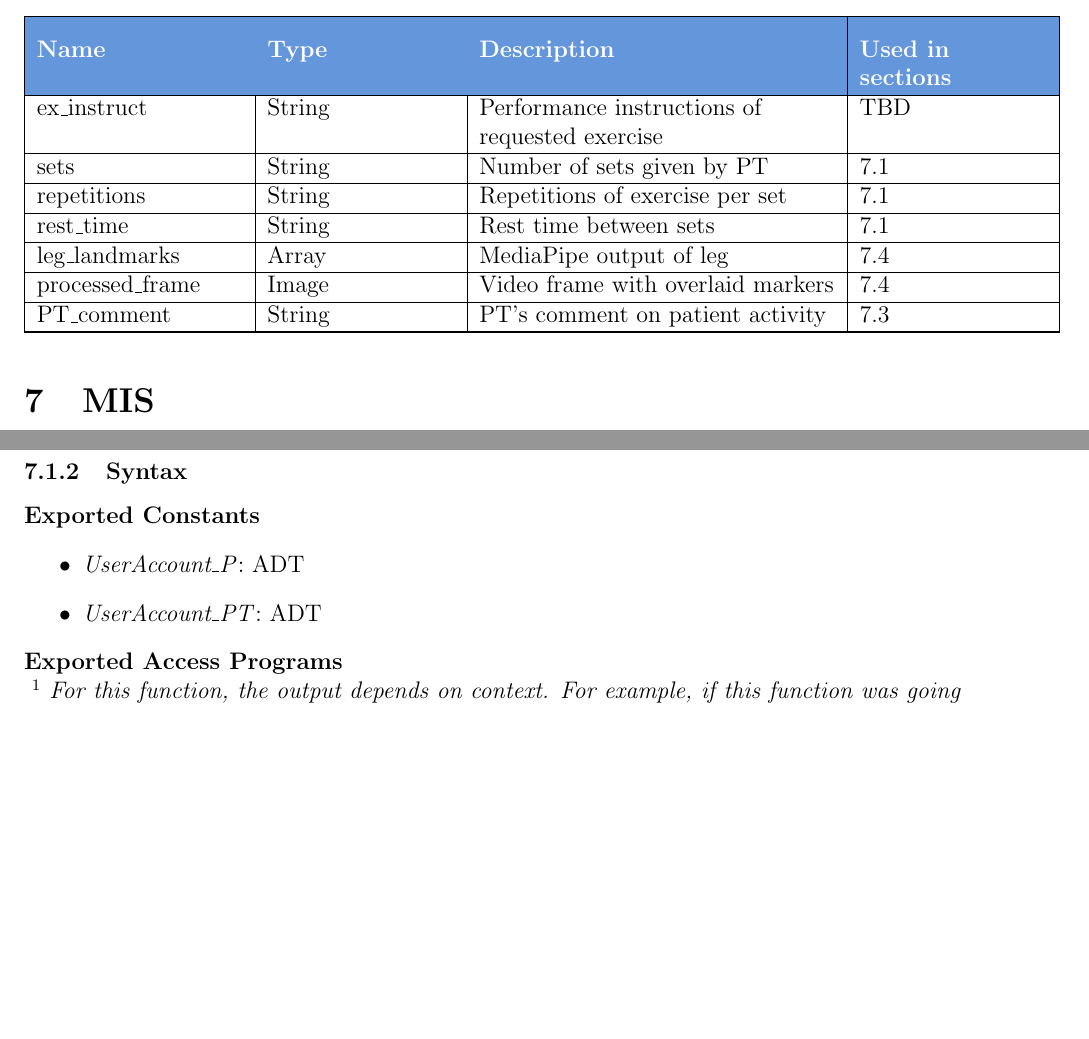
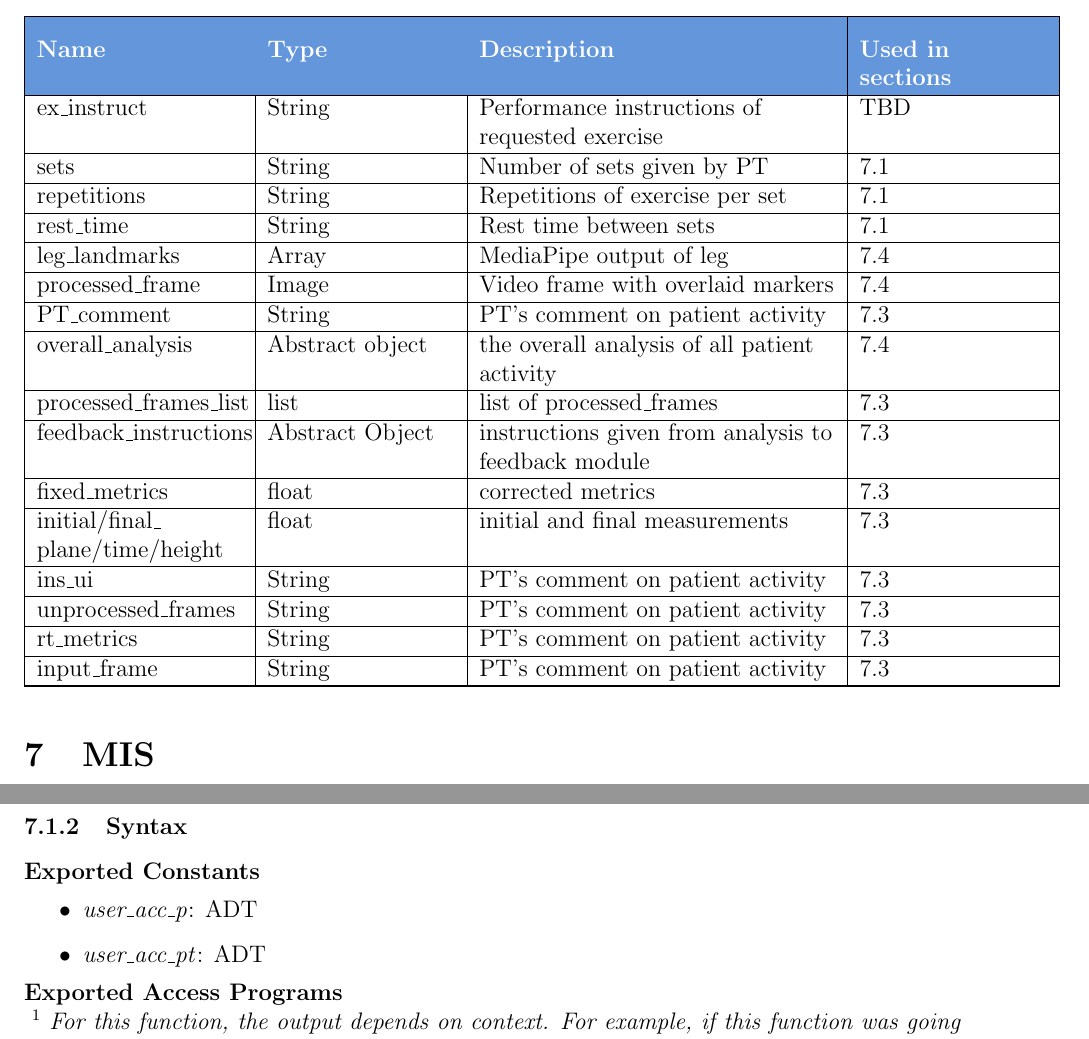
Before and after one commit to M9Huynh/technically-functional, a LaTeX document (docs/Design/SoftDetailedDes/MIS.tex): two parts of pages 8 and 9 of 32, joined at a grey line, cut so that both start at the same text, the shorter picture padded with empty space. Compiled offline with pdfLaTeX.

Commit message:
Adding to variable defs list - incomplete

```diff
--- a/docs/Design/SoftDetailedDes/MIS.tex
+++ b/docs/Design/SoftDetailedDes/MIS.tex
@@ -235,7 +235,25 @@ processed\_frame & Image & Video frame with overlaid markers & 7.4 \\
 \hline
 PT\_comment & String & PT's comment on patient activity & 7.3 \\
 \hline
-
+overall\_analysis & Abstract object & the overall analysis of all patient activity & 7.4 \\ %check
+\hline
+processed\_frames\_list & list & list of processed\_frames & 7.3 \\
+\hline
+feedback\_instructions & Abstract Object & instructions given from analysis to feedback module & 7.3 \\
+\hline
+fixed\_metrics & float & corrected metrics & 7.3 \\
+\hline
+initial/final\_\newline plane/time/height & float & initial and final measurements & 7.3 \\
+\hline
+%TODO
+ins\_ui & String & PT's comment on patient activity & 7.3 \\
+\hline
+unprocessed\_frames & String & PT's comment on patient activity & 7.3 \\
+\hline
+rt\_metrics & String & PT's comment on patient activity & 7.3 \\
+\hline
+input\_frame & String & PT's comment on patient activity & 7.3 \\
+\hline
 \end{longtable}
 
 
@@ -274,8 +292,8 @@ This module creates an instance of UserAccount\_P/PT and is an adapter that conn
 
 \textbf{Exported Constants}
 \begin{itemize}
-\item \textit{UserAccount\_P}: ADT
-\item \textit{UserAccount\_PT}: ADT
+\item \textit{user\_acc\_p}: ADT
+\item \textit{user\_acc\_pt}: ADT
 \end{itemize}
 
 \noindent \textbf{Exported Access Programs}\\
```
Also changed, not shown: docs/Design/SoftDetailedDes/MIS.pdf.
